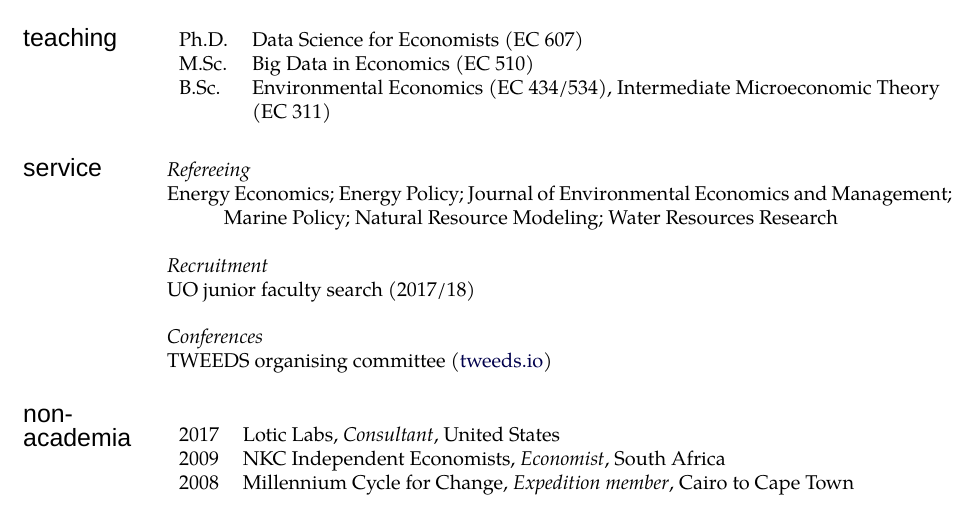
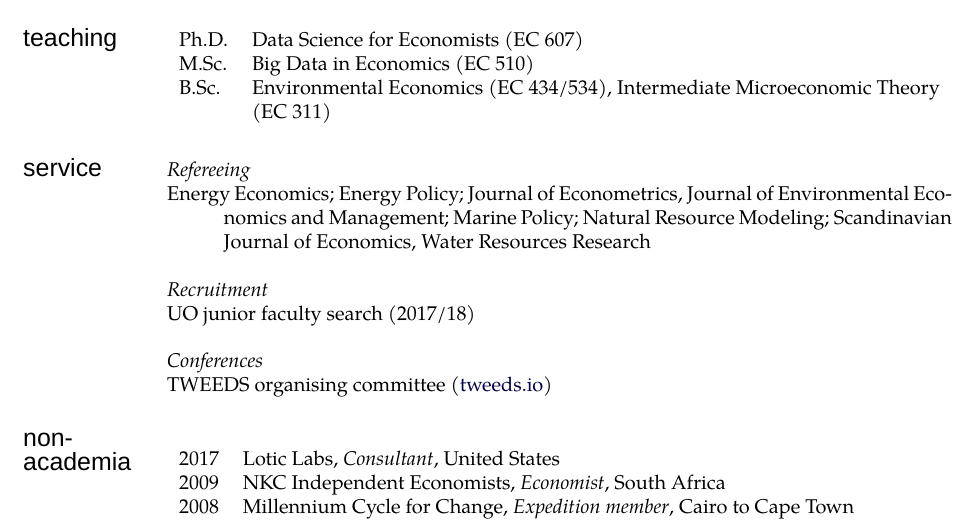
Before and after one commit to grantmcdermott/vita, a LaTeX CV (mcdermott-vita.tex): part of page 2 of 3, cut so that both start at the same text. Compiled offline with XeLaTeX; a missing font is replaced by an installed copy or a similar font.

Commit message:
Extra referee journals

```diff
--- a/mcdermott-vita.tex
+++ b/mcdermott-vita.tex
@@ -487,7 +487,7 @@ Norwegian Government Scholarship, 2009--2011
 
 \emph{Refereeing}
 
-\ind Energy Economics; Energy Policy; Journal of Environmental Economics and Management; Marine Policy; Natural Resource Modeling; Water Resources Research
+\ind Energy Economics; Energy Policy; Journal of Econometrics, Journal of Environmental Economics and Management; Marine Policy; Natural Resource Modeling; Scandinavian Journal of Economics, Water Resources Research
 
 \blankline
 
```
Also changed, not shown: mcdermott-vita.pdf.
